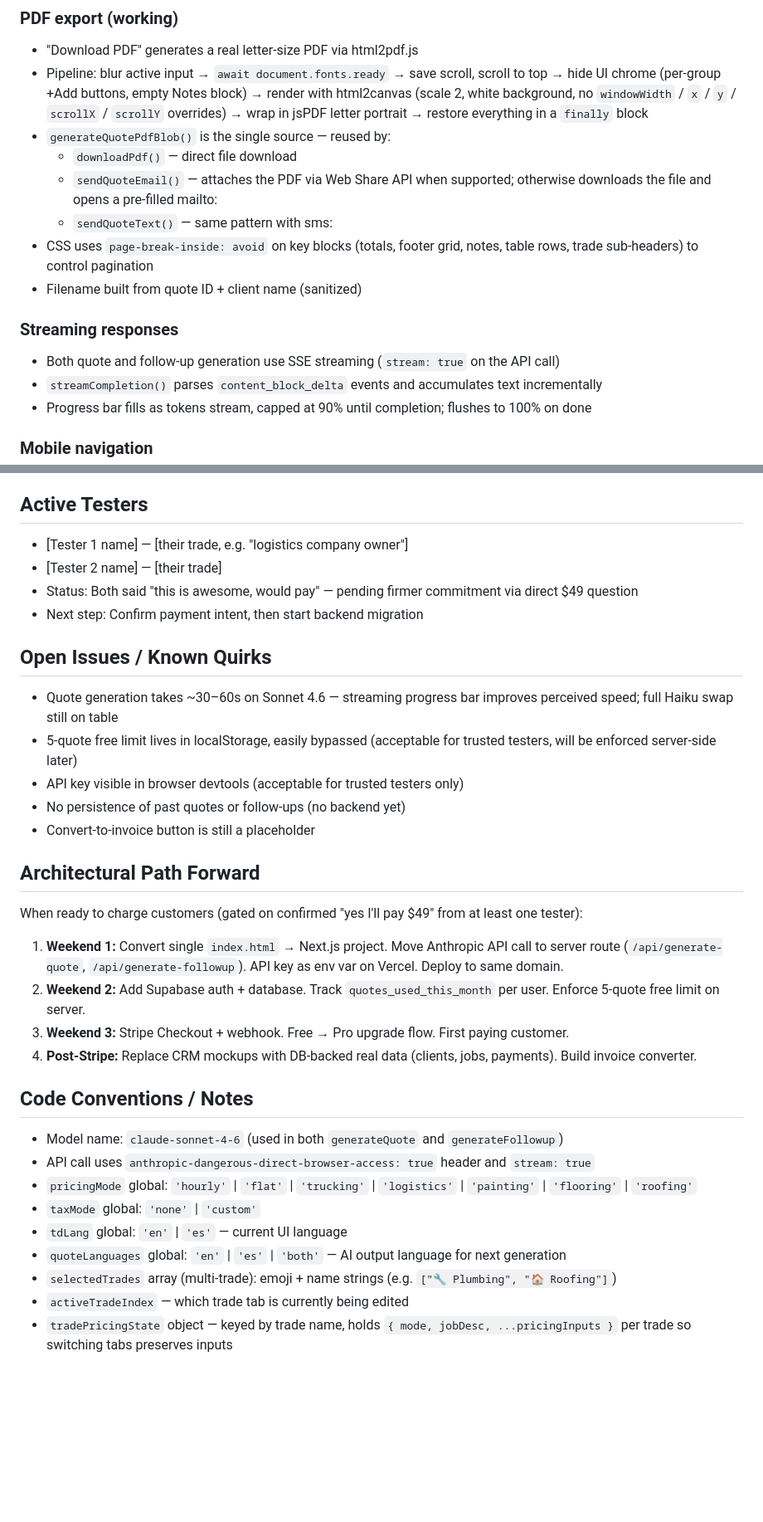
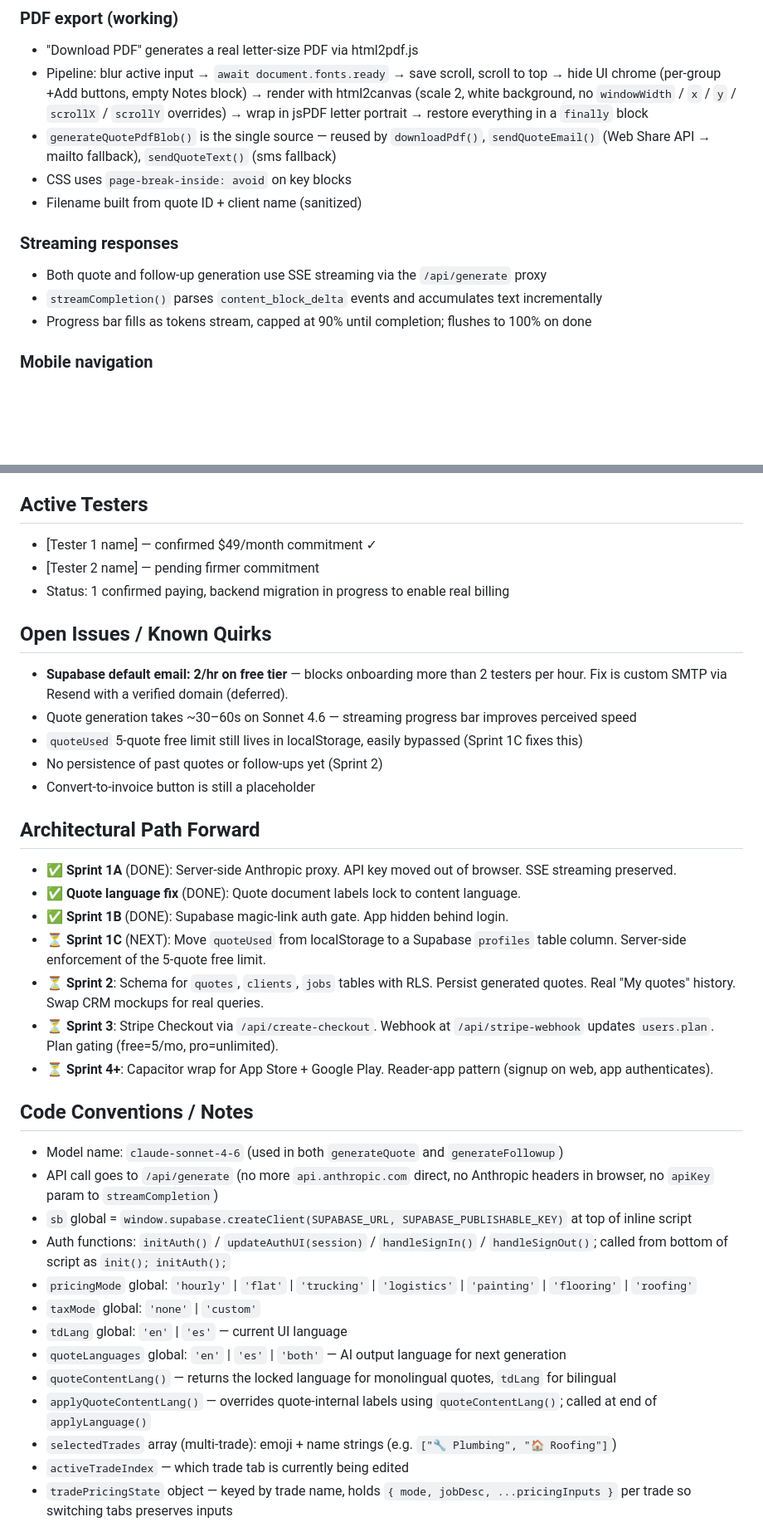
Before and after one commit to Samuelsaenz1996/TradeDeck, a Markdown page: TRADEDECK.md, 2 parts joined by grey strips. Shown at 83% size. Drawn GitHub-style; blank space fills up the shorter version.

```diff
--- a/TRADEDECK.md
+++ b/TRADEDECK.md
@@ -73,15 +84,12 @@ TradeDeck is an AI-powered admin tool for contractors and tradespeople. Drafts p
 ### PDF export (working)
 - "Download PDF" generates a real letter-size PDF via html2pdf.js
 - Pipeline: blur active input → `await document.fonts.ready` → save scroll, scroll to top → hide UI chrome (per-group +Add buttons, empty Notes block) → render with html2canvas (scale 2, white background, no `windowWidth` / `x` / `y` / `scrollX` / `scrollY` overrides) → wrap in jsPDF letter portrait → restore everything in a `finally` block
-- `generateQuotePdfBlob()` is the single source — reused by:
-  - `downloadPdf()` — direct file download
-  - `sendQuoteEmail()` — attaches the PDF via Web Share API when supported; otherwise downloads the file and opens a pre-filled mailto:
-  - `sendQuoteText()` — same pattern with sms:
-- CSS uses `page-break-inside: avoid` on key blocks (totals, footer grid, notes, table rows, trade sub-headers) to control pagination
+- `generateQuotePdfBlob()` is the single source — reused by `downloadPdf()`, `sendQuoteEmail()` (Web Share API → mailto fallback), `sendQuoteText()` (sms fallback)
+- CSS uses `page-break-inside: avoid` on key blocks
 - Filename built from quote ID + client name (sanitized)
 
 ### Streaming responses
-- Both quote and follow-up generation use SSE streaming (`stream: true` on the API call)
+- Both quote and follow-up generation use SSE streaming via the `/api/generate` proxy
 - `streamCompletion()` parses `content_block_delta` events and accumulates text incrementally
 - Progress bar fills as tokens stream, capped at 90% until completion; flushes to 100% on done
 
@@ -141,36 +152,40 @@ TradeDeck is an AI-powered admin tool for contractors and tradespeople. Drafts p
 
 ## Active Testers
 
-- [Tester 1 name] — [their trade, e.g. "logistics company owner"]
-- [Tester 2 name] — [their trade]
-- Status: Both said "this is awesome, would pay" — pending firmer commitment via direct $49 question
-- Next step: Confirm payment intent, then start backend migration
+- [Tester 1 name] — confirmed $49/month commitment ✓
+- [Tester 2 name] — pending firmer commitment
+- Status: 1 confirmed paying, backend migration in progress to enable real billing
 
 ## Open Issues / Known Quirks
 
-- Quote generation takes ~30–60s on Sonnet 4.6 — streaming progress bar improves perceived speed; full Haiku swap still on table
-- 5-quote free limit lives in localStorage, easily bypassed (acceptable for trusted testers, will be enforced server-side later)
-- API key visible in browser devtools (acceptable for trusted testers only)
-- No persistence of past quotes or follow-ups (no backend yet)
+- **Supabase default email: 2/hr on free tier** — blocks onboarding more than 2 testers per hour. Fix is custom SMTP via Resend with a verified domain (deferred).
+- Quote generation takes ~30–60s on Sonnet 4.6 — streaming progress bar improves perceived speed
+- `quoteUsed` 5-quote free limit still lives in localStorage, easily bypassed (Sprint 1C fixes this)
+- No persistence of past quotes or follow-ups yet (Sprint 2)
 - Convert-to-invoice button is still a placeholder
 
 ## Architectural Path Forward
 
-When ready to charge customers (gated on confirmed "yes I'll pay $49" from at least one tester):
-
-1. **Weekend 1:** Convert single `index.html` → Next.js project. Move Anthropic API call to server route (`/api/generate-quote`, `/api/generate-followup`). API key as env var on Vercel. Deploy to same domain.
-2. **Weekend 2:** Add Supabase auth + database. Track `quotes_used_this_month` per user. Enforce 5-quote free limit on server.
-3. **Weekend 3:** Stripe Checkout + webhook. Free → Pro upgrade flow. First paying customer.
-4. **Post-Stripe:** Replace CRM mockups with DB-backed real data (clients, jobs, payments). Build invoice converter.
+- ✅ **Sprint 1A** (DONE): Server-side Anthropic proxy. API key moved out of browser. SSE streaming preserved.
+- ✅ **Quote language fix** (DONE): Quote document labels lock to content language.
+- ✅ **Sprint 1B** (DONE): Supabase magic-link auth gate. App hidden behind login.
+- ⏳ **Sprint 1C** (NEXT): Move `quoteUsed` from localStorage to a Supabase `profiles` table column. Server-side enforcement of the 5-quote free limit.
+- ⏳ **Sprint 2**: Schema for `quotes`, `clients`, `jobs` tables with RLS. Persist generated quotes. Real "My quotes" history. Swap CRM mockups for real queries.
+- ⏳ **Sprint 3**: Stripe Checkout via `/api/create-checkout`. Webhook at `/api/stripe-webhook` updates `users.plan`. Plan gating (free=5/mo, pro=unlimited).
+- ⏳ **Sprint 4+**: Capacitor wrap for App Store + Google Play. Reader-app pattern (signup on web, app authenticates).
 
 ## Code Conventions / Notes
 
 - Model name: `claude-sonnet-4-6` (used in both `generateQuote` and `generateFollowup`)
-- API call uses `anthropic-dangerous-direct-browser-access: true` header and `stream: true`
+- API call goes to `/api/generate` (no more `api.anthropic.com` direct, no Anthropic headers in browser, no `apiKey` param to `streamCompletion`)
+- `sb` global = `window.supabase.createClient(SUPABASE_URL, SUPABASE_PUBLISHABLE_KEY)` at top of inline script
+- Auth functions: `initAuth()` / `updateAuthUI(session)` / `handleSignIn()` / `handleSignOut()`; called from bottom of script as `init(); initAuth();`
 - `pricingMode` global: `'hourly'` | `'flat'` | `'trucking'` | `'logistics'` | `'painting'` | `'flooring'` | `'roofing'`
 - `taxMode` global: `'none'` | `'custom'`
 - `tdLang` global: `'en'` | `'es'` — current UI language
 - `quoteLanguages` global: `'en'` | `'es'` | `'both'` — AI output language for next generation
+- `quoteContentLang()` — returns the locked language for monolingual quotes, `tdLang` for bilingual
+- `applyQuoteContentLang()` — overrides quote-internal labels using `quoteContentLang()`; called at end of `applyLanguage()`
 - `selectedTrades` array (multi-trade): emoji + name strings (e.g. `["🔧 Plumbing", "🏠 Roofing"]`)
 - `activeTradeIndex` — which trade tab is currently being edited
 - `tradePricingState` object — keyed by trade name, holds `{ mode, jobDesc, ...pricingInputs }` per trade so switching tabs preserves inputs
```
Also changed, not shown: other parts of TRADEDECK.md (+54 -28 lines).
